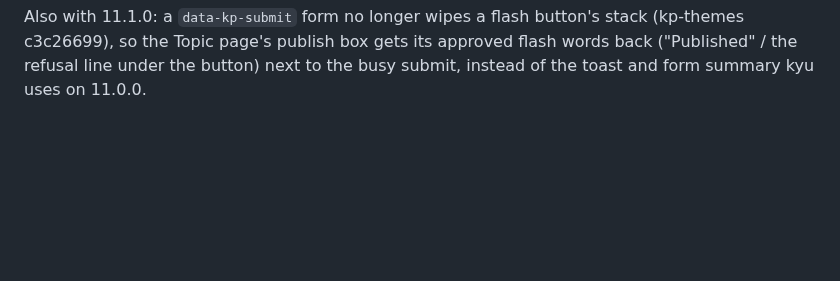
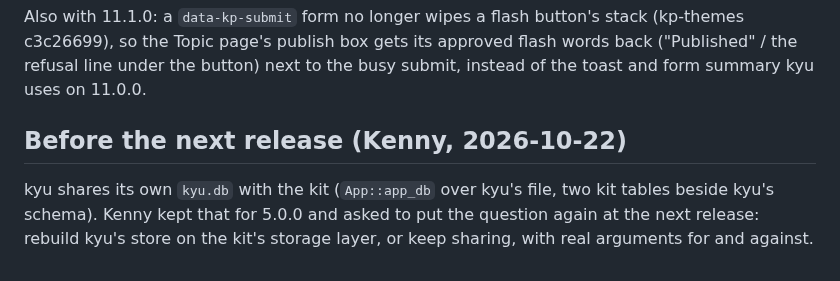
Before and after one commit to kennypassenier/kyu, a Markdown page: docs/KP_THEMES_11_IMPLEMENTATION.md, the part around the change. Rendered like a GitHub page; blank space fills up the shorter version.

```diff
--- a/docs/KP_THEMES_11_IMPLEMENTATION.md
+++ b/docs/KP_THEMES_11_IMPLEMENTATION.md
@@ -107,3 +107,10 @@ stack (kp-themes c3c26699), so the Topic page's publish box gets its
 approved flash words back ("Published" / the refusal line under the
 button) next to the busy submit, instead of the toast and form summary
 kyu uses on 11.0.0.
+
+## Before the next release (Kenny, 2026-10-22)
+
+kyu shares its own `kyu.db` with the kit (`App::app_db` over kyu's file, two
+kit tables beside kyu's schema). Kenny kept that for 5.0.0 and asked to put
+the question again at the next release: rebuild kyu's store on the kit's
+storage layer, or keep sharing, with real arguments for and against.
```
Also changed, not shown: CHANGELOG.md (+14 -0 lines).
